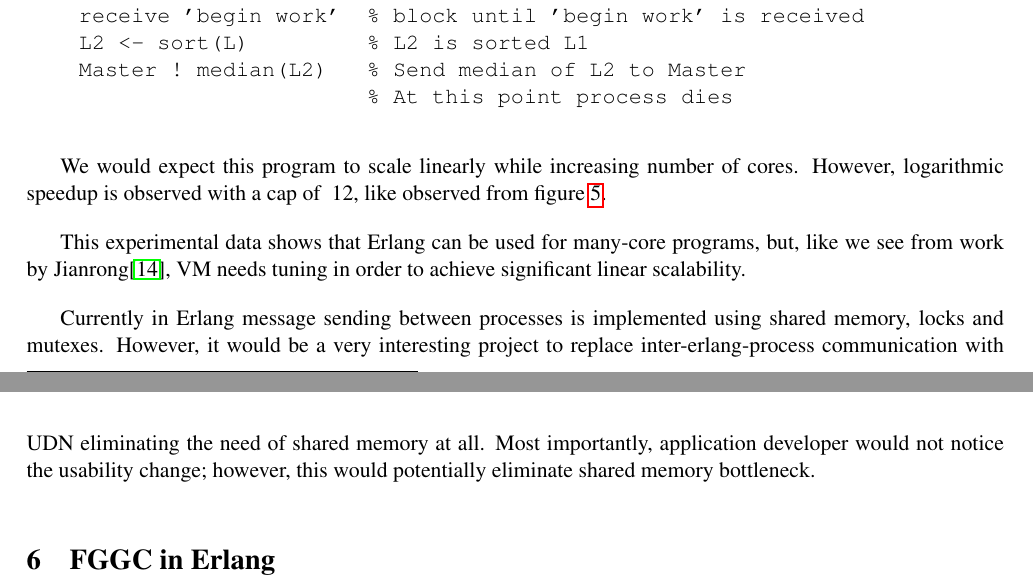
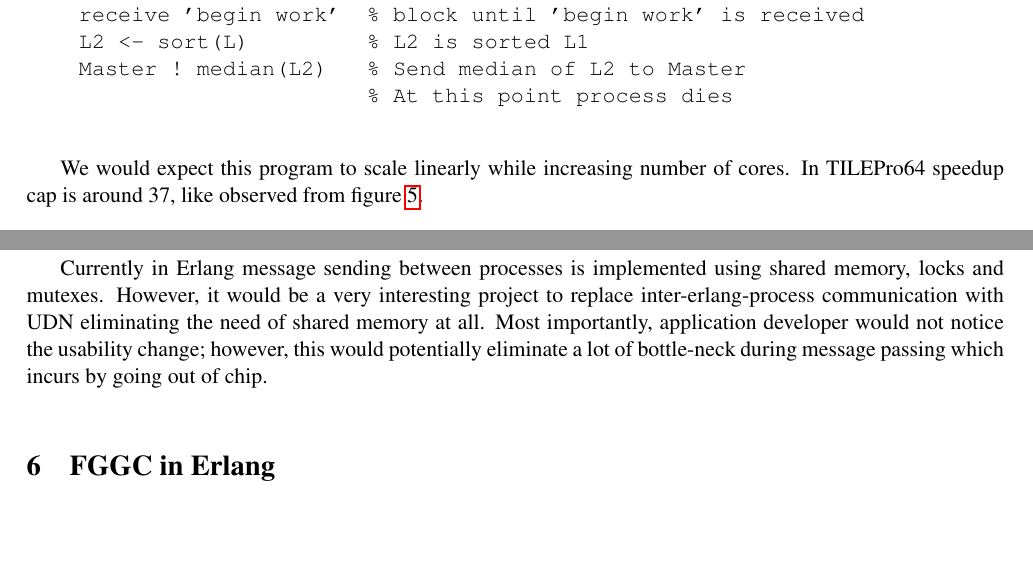
Before and after one commit to Motiejus/year4, a LaTeX document (PP/report.tex): two parts of pages 10 and 11 of 16 before the commit and two parts of pages 10 and 13 of 18 after it, joined at a grey line, cut so that both start at the same text, the shorter picture padded with empty space. Compiled offline with pdfLaTeX.

Commit message:
Speedup and slowdown

```diff
--- a/PP/report.tex
+++ b/PP/report.tex
@@ -422,7 +422,7 @@ Worker(L):                % note that worker receives L on startup
 \end{verbatim}
 
 We would expect this program to scale linearly while increasing number of cores.
-However, logarithmic speedup is observed with a cap of ~12, like observed from
+In TILEPro64 speedup cap is around 37, like observed from
 figure~\ref{fig:parallel_speedup}.
 
 \begin{figure}
@@ -432,6 +432,3 @@ figure~\ref{fig:parallel_speedup}.
     \label{fig:parallel_speedup}
 \end{figure}
 
-This experimental data shows that Erlang can be used for many-core programs,
-but, like we see from work by Jianrong\cite{erlang-manycore-scalability}, VM
-needs tuning in order to achieve significant linear scalability.
@@ -440,8 +450,8 @@ Currently in Erlang message sending between processes is implemented using
 shared memory, locks and mutexes. However, it would be a very interesting
 project to replace inter-erlang-process communication with UDN eliminating the
 need of shared memory at all. Most importantly, application developer would not
-notice the usability change; however, this would potentially eliminate shared
-memory bottleneck.
+notice the usability change; however, this would potentially eliminate a lot of
+bottle-neck during message passing which incurs by going out of chip.
 
 \section{FGGC in Erlang}
 \label{sec:paxos-api}
```
Also changed, not shown: PP/images/parallel_speedup.pdf (deleted), PP/report.tex (17 more changed lines), 2 other files.
